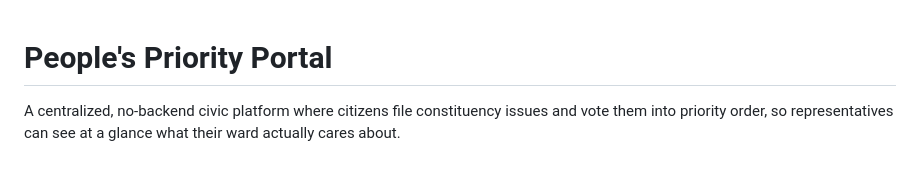
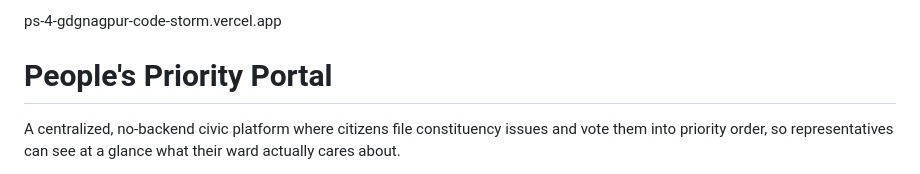
Before and after one commit to atharvkhule-dev/PS-4-_gdgnagpur_-CodeStorm-, a Markdown page: README.md, the part around the change. GitHub-like rendering.

```diff
--- a/README.md
+++ b/README.md
@@ -1,3 +1,4 @@
+ps-4-gdgnagpur-code-storm.vercel.app
 # People's Priority Portal
 
 A centralized, no-backend civic platform where citizens file constituency issues and vote them into priority order, so representatives can see at a glance what their ward actually cares about.
```
